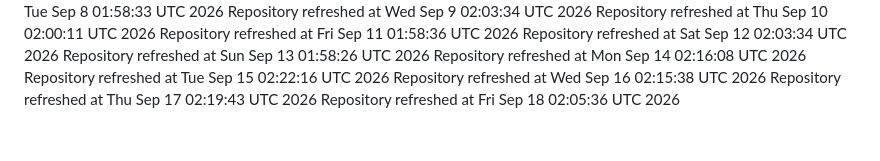
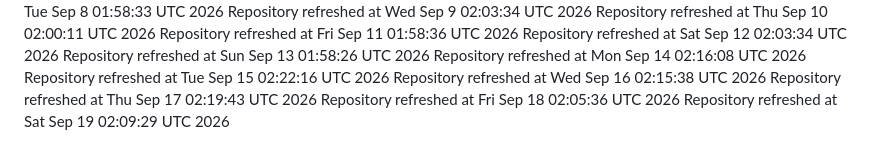
Before and after one commit to catan5/cheery-fudge-2b1f62, a Markdown page: REFRESH_LOG.md, the part around the change. Drawn GitHub-style.

Commit message:
chore: automated refresh

```diff
--- a/REFRESH_LOG.md
+++ b/REFRESH_LOG.md
@@ -75,3 +75,4 @@ Repository refreshed at Tue Sep 15 02:22:16 UTC 2026
 Repository refreshed at Wed Sep 16 02:15:38 UTC 2026
 Repository refreshed at Thu Sep 17 02:19:43 UTC 2026
 Repository refreshed at Fri Sep 18 02:05:36 UTC 2026
+Repository refreshed at Sat Sep 19 02:09:29 UTC 2026
```
